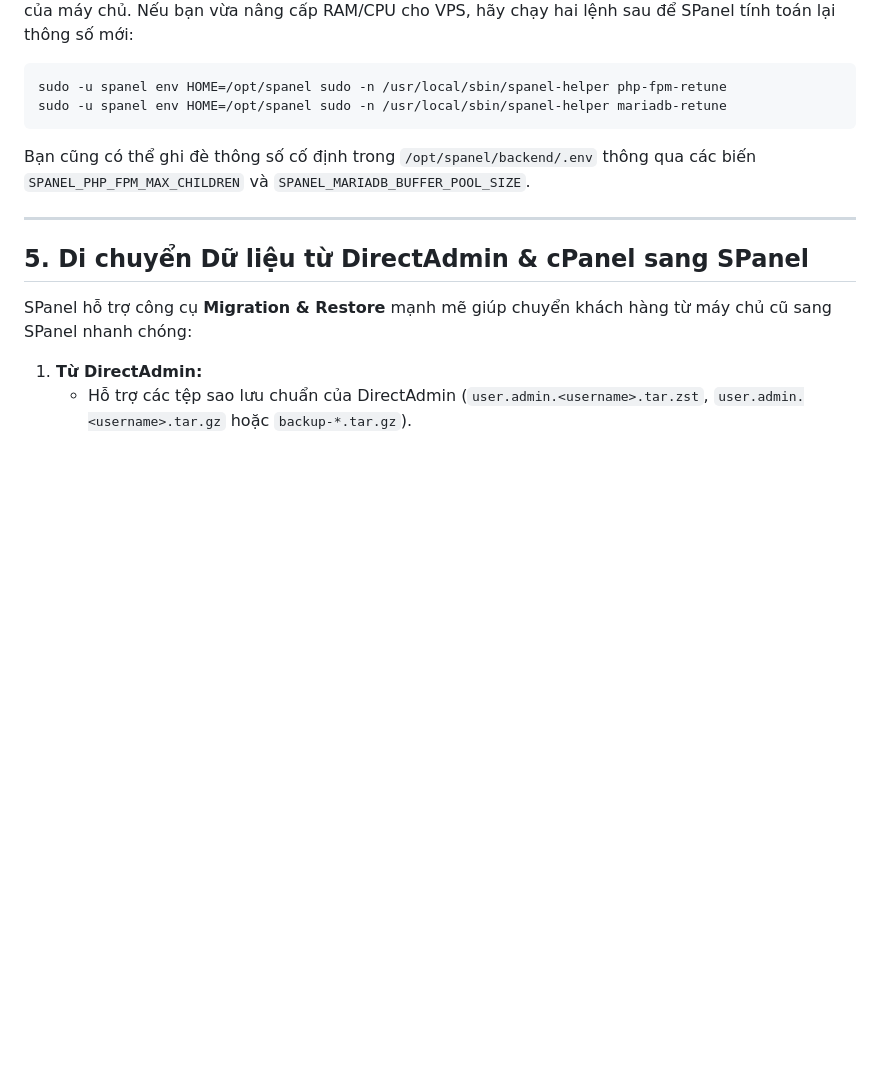
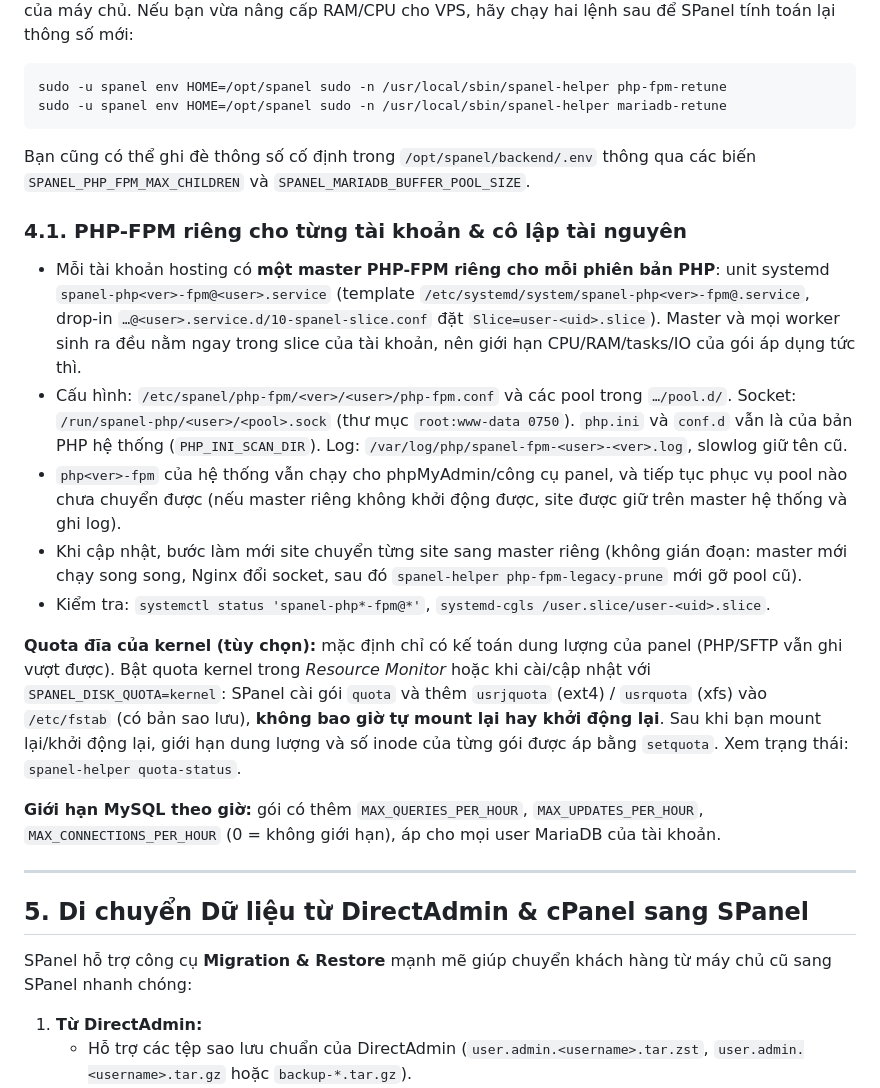
Before and after one commit to shostwp-byte/spanel, a Markdown page: docs/ADMIN_AND_CLI_GUIDE.md, the part around the change. GitHub-like rendering; blank space fills up the shorter version.

Commit message:
docs: per-account PHP-FPM masters, kernel disk quota, MySQL hourly limits
Where the per-account units, configs, sockets and logs live, how the update
moves sites onto them, how to opt into kernel quota (and that SPanel never
remounts or reboots for it), and the new package MySQL limits.

```diff
--- a/docs/ADMIN_AND_CLI_GUIDE.md
+++ b/docs/ADMIN_AND_CLI_GUIDE.md
@@ -77,6 +77,18 @@ sudo -u spanel env HOME=/opt/spanel sudo -n /usr/local/sbin/spanel-helper mariad
 
 Bạn cũng có thể ghi đè thông số cố định trong `/opt/spanel/backend/.env` thông qua các biến `SPANEL_PHP_FPM_MAX_CHILDREN` và `SPANEL_MARIADB_BUFFER_POOL_SIZE`.
 
+### 4.1. PHP-FPM riêng cho từng tài khoản & cô lập tài nguyên
+
+- Mỗi tài khoản hosting có **một master PHP-FPM riêng cho mỗi phiên bản PHP**: unit systemd `spanel-php<ver>-fpm@<user>.service` (template `/etc/systemd/system/spanel-php<ver>-fpm@.service`, drop-in `…@<user>.service.d/10-spanel-slice.conf` đặt `Slice=user-<uid>.slice`). Master và mọi worker sinh ra đều nằm ngay trong slice của tài khoản, nên giới hạn CPU/RAM/tasks/IO của gói áp dụng tức thì.
+- Cấu hình: `/etc/spanel/php-fpm/<ver>/<user>/php-fpm.conf` và các pool trong `…/pool.d/`. Socket: `/run/spanel-php/<user>/<pool>.sock` (thư mục `root:www-data 0750`). `php.ini` và `conf.d` vẫn là của bản PHP hệ thống (`PHP_INI_SCAN_DIR`). Log: `/var/log/php/spanel-fpm-<user>-<ver>.log`, slowlog giữ tên cũ.
+- `php<ver>-fpm` của hệ thống vẫn chạy cho phpMyAdmin/công cụ panel, và tiếp tục phục vụ pool nào chưa chuyển được (nếu master riêng không khởi động được, site được giữ trên master hệ thống và ghi log).
+- Khi cập nhật, bước làm mới site chuyển từng site sang master riêng (không gián đoạn: master mới chạy song song, Nginx đổi socket, sau đó `spanel-helper php-fpm-legacy-prune` mới gỡ pool cũ).
+- Kiểm tra: `systemctl status 'spanel-php*-fpm@*'`, `systemd-cgls /user.slice/user-<uid>.slice`.
+
+**Quota đĩa của kernel (tùy chọn):** mặc định chỉ có kế toán dung lượng của panel (PHP/SFTP vẫn ghi vượt được). Bật quota kernel trong *Resource Monitor* hoặc khi cài/cập nhật với `SPANEL_DISK_QUOTA=kernel`: SPanel cài gói `quota` và thêm `usrjquota` (ext4) / `usrquota` (xfs) vào `/etc/fstab` (có bản sao lưu), **không bao giờ tự mount lại hay khởi động lại**. Sau khi bạn mount lại/khởi động lại, giới hạn dung lượng và số inode của từng gói được áp bằng `setquota`. Xem trạng thái: `spanel-helper quota-status`.
+
+**Giới hạn MySQL theo giờ:** gói có thêm `MAX_QUERIES_PER_HOUR`, `MAX_UPDATES_PER_HOUR`, `MAX_CONNECTIONS_PER_HOUR` (0 = không giới hạn), áp cho mọi user MariaDB của tài khoản.
+
 ---
 
 ## 5. Di chuyển Dữ liệu từ DirectAdmin & cPanel sang SPanel
```
Also changed, not shown: docs/INSTALLATION_AND_UPDATE.md (+3 -0 lines).
